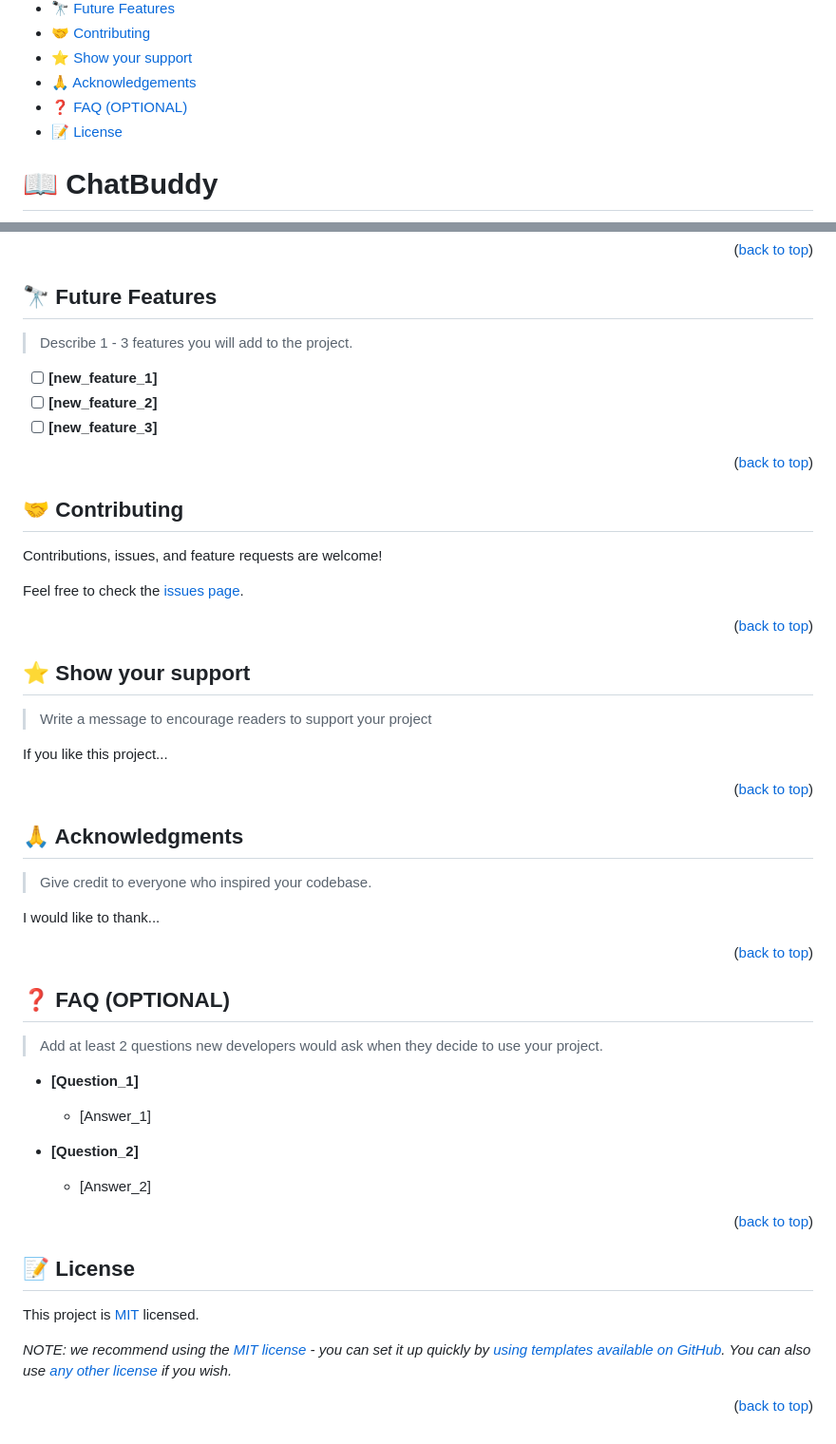
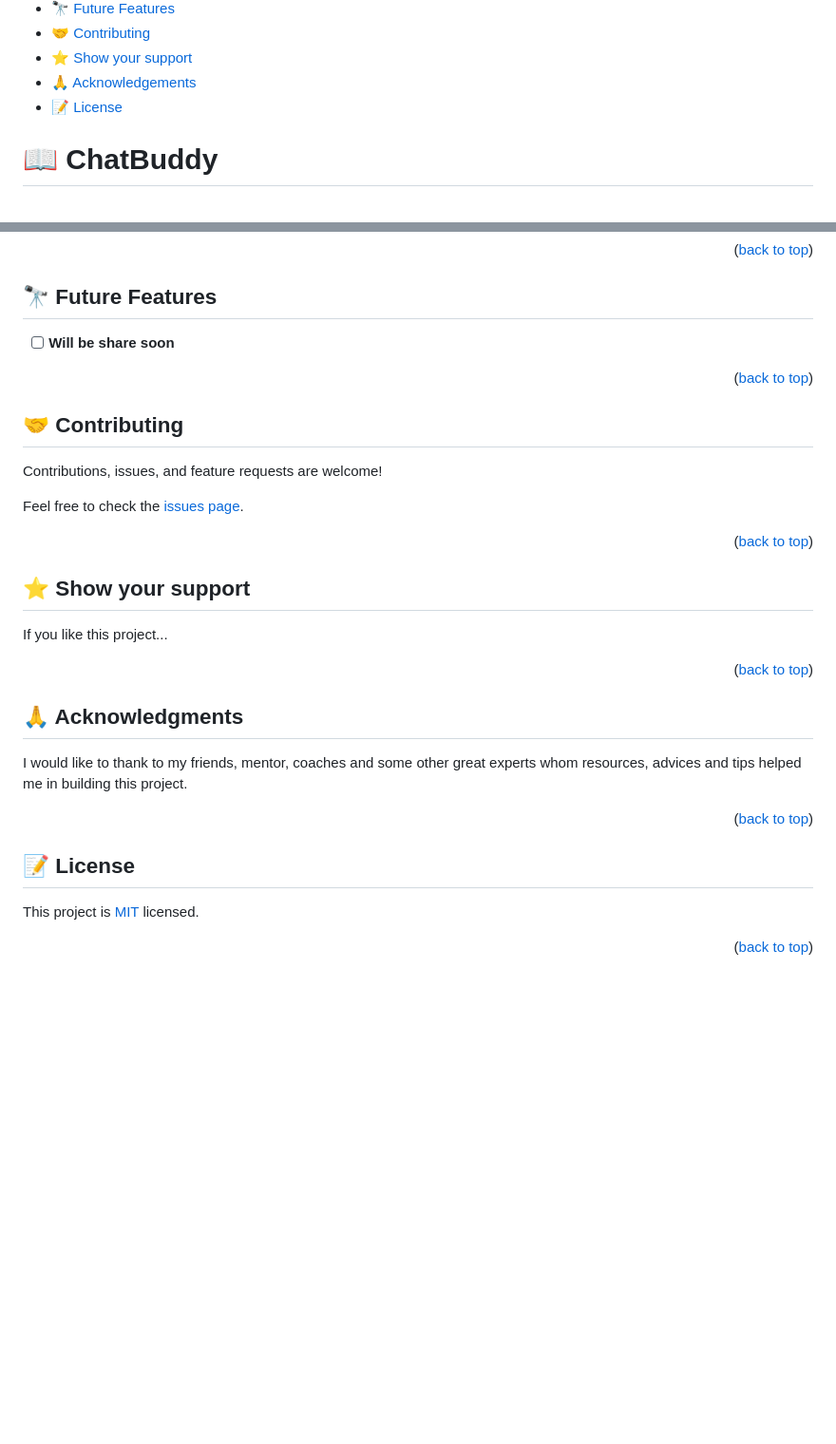
Before and after one commit to skyv26/Chat-App-RN, a Markdown page: README.md, 2 parts joined by grey strips. Shown at 95% size. Drawn GitHub-style; blank space fills up the shorter version.

Commit message:
`Update:` README file with newly update information for all the rest of the sections

```diff
--- a/README.md
+++ b/README.md
@@ -25,7 +25,6 @@
 - [🤝 Contributing](#contributing)
 - [⭐️ Show your support](#support)
 - [🙏 Acknowledgements](#acknowledgements)
-- [❓ FAQ (OPTIONAL)](#faq)
 - [📝 License](#license)
 
 <!-- PROJECT DESCRIPTION -->
@@ -134,11 +133,7 @@ To run the project, execute the following command:
 
 ## 🔭 Future Features <a name="future-features"></a>
 
-> Describe 1 - 3 features you will add to the project.
-
-- [ ] **[new_feature_1]**
-- [ ] **[new_feature_2]**
-- [ ] **[new_feature_3]**
+- [ ] **Will be share soon**
 
 <p align="right">(<a href="#readme-top">back to top</a>)</p>
 
@@ -156,7 +151,6 @@ Feel free to check the [issues page](../../issues/).
 
 ## ⭐️ Show your support <a name="support"></a>
 
-> Write a message to encourage readers to support your project
 
 If you like this project...
 
@@ -166,25 +160,7 @@ If you like this project...
 
 ## 🙏 Acknowledgments <a name="acknowledgements"></a>
 
-> Give credit to everyone who inspired your codebase.
-
-I would like to thank...
-
-<p align="right">(<a href="#readme-top">back to top</a>)</p>
-
-<!-- FAQ (optional) -->
-
-## ❓ FAQ (OPTIONAL) <a name="faq"></a>
-
-> Add at least 2 questions new developers would ask when they decide to use your project.
-
-- **[Question_1]**
-
-  - [Answer_1]
-
-- **[Question_2]**
-
-  - [Answer_2]
+I would like to thank to my friends, mentor, coaches and some other great experts whom resources, advices and tips helped me in building this project.
 
 <p align="right">(<a href="#readme-top">back to top</a>)</p>
 
@@ -194,6 +170,4 @@ I would like to thank...
 
 This project is [MIT](./LICENSE) licensed.
 
-_NOTE: we recommend using the [MIT license](https://choosealicense.com/licenses/mit/) - you can set it up quickly by [using templates available on GitHub](https://docs.github.com/en/communities/setting-up-your-project-for-healthy-contributions/adding-a-license-to-a-repository). You can also use [any other license](https://choosealicense.com/licenses/) if you wish._
-
 <p align="right">(<a href="#readme-top">back to top</a>)</p>
```
